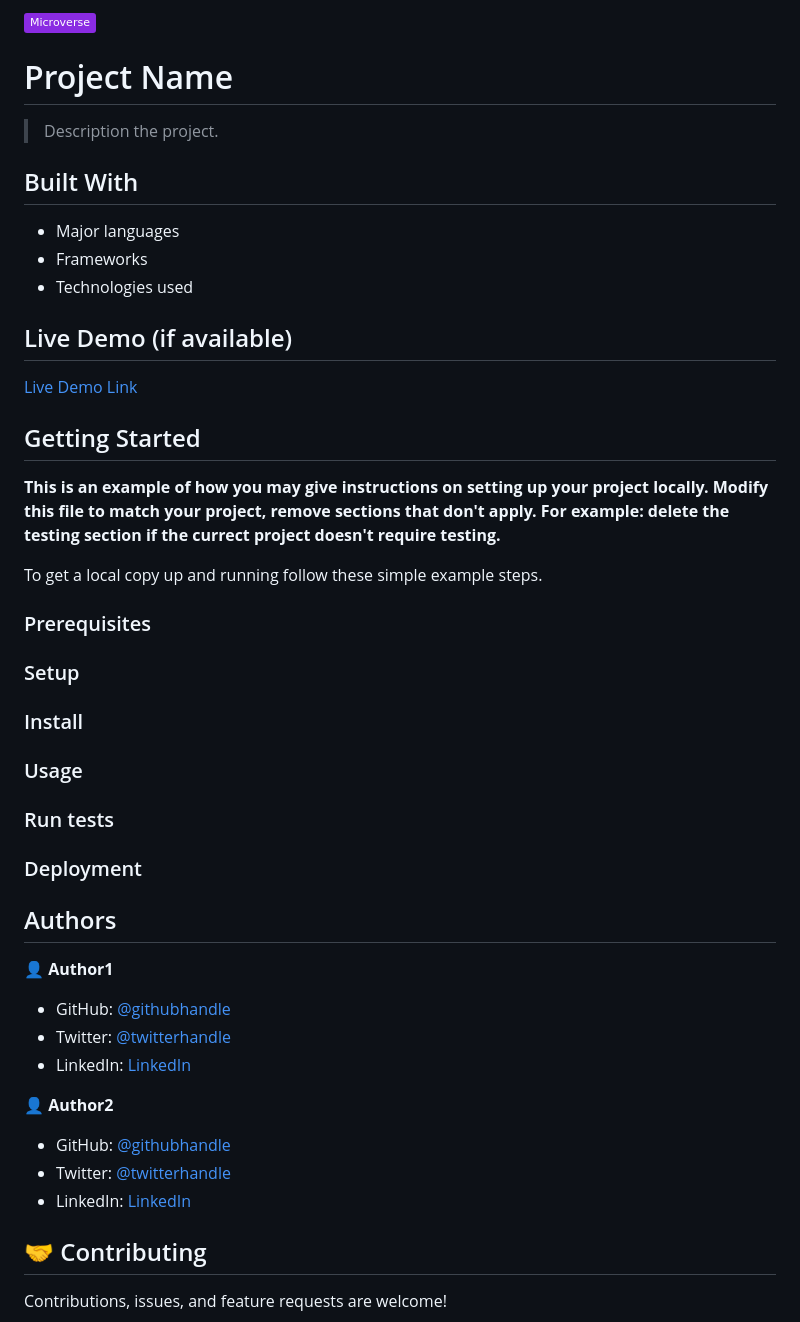
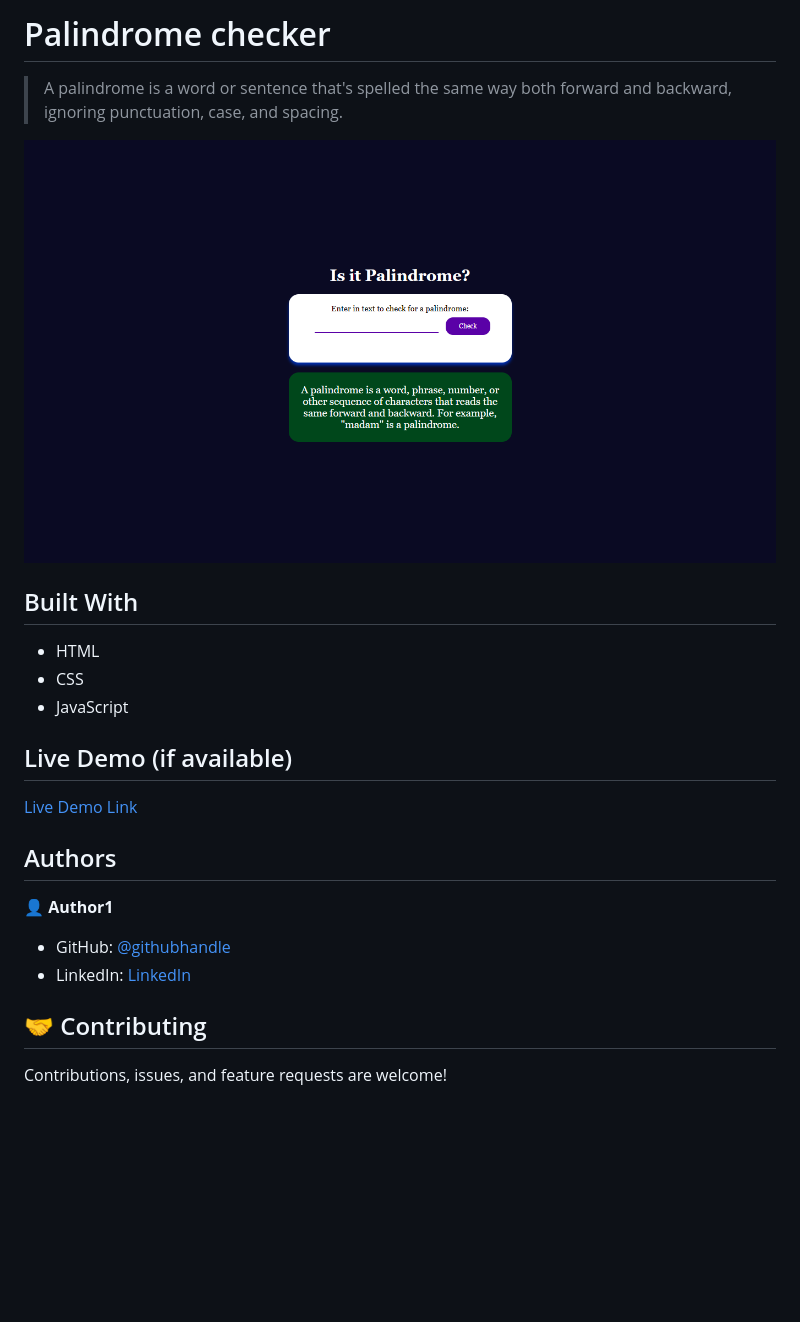
Before and after one commit to jdbs9514/Palindrome-checker, a Markdown page: README.md, the part around the change. Drawn GitHub-style; pictures changed too: image/palindrome_Cheker.png (added); badges without logos; blank space fills up the shorter version.

```diff
--- a/README.md
+++ b/README.md
@@ -1,56 +1,27 @@
-![](https://img.shields.io/badge/Microverse-blueviolet)
+# Palindrome checker
 
-# Project Name
+> A palindrome is a word or sentence that's spelled the same way both forward and backward, ignoring punctuation, case, and spacing.
 
-> Description the project.
-
+![](/image/palindrome_Cheker.png)
 
 ## Built With
 
-- Major languages
-- Frameworks
-- Technologies used
+- HTML
+- CSS
+- JavaScript
 
 ## Live Demo (if available)
 
 [Live Demo Link](https://livedemo.com)
 
 
-## Getting Started
-
-**This is an example of how you may give instructions on setting up your project locally.**
-**Modify this file to match your project, remove sections that don't apply. For example: delete the testing section if the currect project doesn't require testing.**
-
-
-To get a local copy up and running follow these simple example steps.
-
-### Prerequisites
-
-### Setup
-
-### Install
-
-### Usage
-
-### Run tests
-
-### Deployment
-
-
-
 ## Authors
 
 👤 **Author1**
 
-- GitHub: [@githubhandle](https://github.com/githubhandle)
-- Twitter: [@twitterhandle](https://twitter.com/twitterhandle)
-- LinkedIn: [LinkedIn](https://linkedin.com/in/linkedinhandle)
+- GitHub: [@githubhandle](https://github.com/jdbs9514)
+- LinkedIn: [LinkedIn](https://linkedin.com/in/macoin)
 
-👤 **Author2**
-
-- GitHub: [@githubhandle](https://github.com/githubhandle)
-- Twitter: [@twitterhandle](https://twitter.com/twitterhandle)
-- LinkedIn: [LinkedIn](https://linkedin.com/in/linkedinhandle)
 
 ## 🤝 Contributing
 
```
